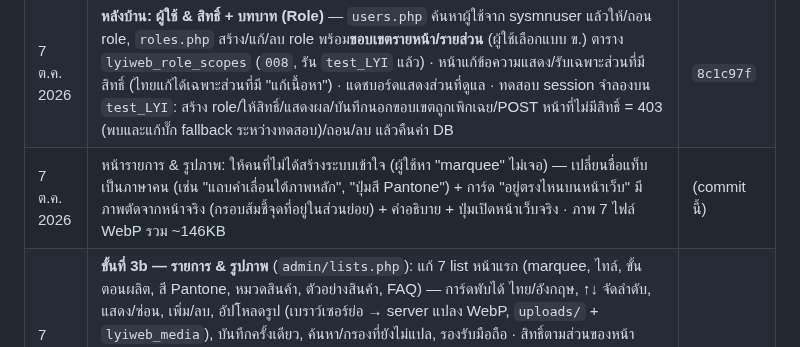
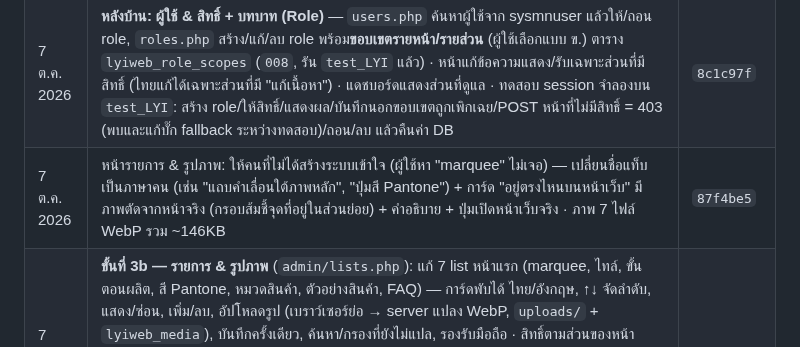
Before and after one commit to topaotop/lyindustries-new, a Markdown page: PROJECT_STATUS.md, the part around the change. Rendered like a GitHub page.

Commit message:
PROJECT_STATUS: record commit hash
Co-Authored-By: Claude Opus 5.5 <noreply@anthropic.com>

```diff
--- a/PROJECT_STATUS.md
+++ b/PROJECT_STATUS.md
@@ -44,7 +44,7 @@
 | 7 ต.ค. 2026 | จัดรูปเป็นหมวดใน `assets/img/`: brand / applications / products / process / rnd / colorlab (ย้าย `app-*`, `prod-*` จาก `assets/` เข้ามาด้วย, ชื่อไฟล์เดิม) · แก้ path ในโค้ด 9 ไฟล์ + `007_lyiweb_image_folders.sql` (รัน `test_LYI` แล้ว) · ตรวจ: รูปทุก URL ทั้ง 4 หน้า + หน้า login หลังบ้านโหลดได้ 39/39 | `9b960ed` |
 | 7 ต.ค. 2026 | `LYI`: `006` (ขั้นตอนผลิต) และ `007` (path หลังจัดโฟลเดอร์) มีผลแล้ว — ตรวจ: ไม่เหลือ path เก่า, ไทล์ 7 / สินค้า 6 / ขั้นตอนผลิต 5 รูปชี้ `assets/img/…`, `lyiweb_items` ตรงกับ `test_LYI` ทุกแถว | — |
 | 7 ต.ค. 2026 | **หลังบ้าน: ผู้ใช้ & สิทธิ์ + บทบาท (Role)** — `users.php` ค้นหาผู้ใช้จาก sysmnuser แล้วให้/ถอน role, `roles.php` สร้าง/แก้/ลบ role พร้อม**ขอบเขตรายหน้า/รายส่วน** (ผู้ใช้เลือกแบบ ข.) ตาราง `lyiweb_role_scopes` (`008`, รัน `test_LYI` แล้ว) · หน้าแก้ข้อความแสดง/รับเฉพาะส่วนที่มีสิทธิ์ (ไทยแก้ได้เฉพาะส่วนที่มี "แก้เนื้อหา") · แดชบอร์ดแสดงส่วนที่ดูแล · ทดสอบ session จำลองบน `test_LYI`: สร้าง role/ให้สิทธิ์/แสดงผล/บันทึกนอกขอบเขตถูกเพิกเฉย/POST หน้าที่ไม่มีสิทธิ์ = 403 (พบและแก้บั๊ก fallback ระหว่างทดสอบ)/ถอน/ลบ แล้วคืนค่า DB | `8c1c97f` |
-| 7 ต.ค. 2026 | หน้ารายการ & รูปภาพ: ให้คนที่ไม่ได้สร้างระบบเข้าใจ (ผู้ใช้หา "marquee" ไม่เจอ) — เปลี่ยนชื่อแท็บเป็นภาษาคน (เช่น "แถบคำเลื่อนใต้ภาพหลัก", "ปุ่มสี Pantone") + การ์ด "อยู่ตรงไหนบนหน้าเว็บ" มีภาพตัดจากหน้าจริง (กรอบส้มชี้จุดที่อยู่ในส่วนย่อย) + คำอธิบาย + ปุ่มเปิดหน้าเว็บจริง · ภาพ 7 ไฟล์ WebP รวม ~146KB | (commit นี้) |
+| 7 ต.ค. 2026 | หน้ารายการ & รูปภาพ: ให้คนที่ไม่ได้สร้างระบบเข้าใจ (ผู้ใช้หา "marquee" ไม่เจอ) — เปลี่ยนชื่อแท็บเป็นภาษาคน (เช่น "แถบคำเลื่อนใต้ภาพหลัก", "ปุ่มสี Pantone") + การ์ด "อยู่ตรงไหนบนหน้าเว็บ" มีภาพตัดจากหน้าจริง (กรอบส้มชี้จุดที่อยู่ในส่วนย่อย) + คำอธิบาย + ปุ่มเปิดหน้าเว็บจริง · ภาพ 7 ไฟล์ WebP รวม ~146KB | `87f4be5` |
 | 7 ต.ค. 2026 | **ขั้นที่ 3b — รายการ & รูปภาพ** (`admin/lists.php`): แก้ 7 list หน้าแรก (marquee, ไทล์, ขั้นตอนผลิต, สี Pantone, หมวดสินค้า, ตัวอย่างสินค้า, FAQ) — การ์ดพับได้ ไทย/อังกฤษ, ↑↓ จัดลำดับ, แสดง/ซ่อน, เพิ่ม/ลบ, อัปโหลดรูป (เบราว์เซอร์ย่อ → server แปลง WebP, `uploads/` + `lyiweb_media`), บันทึกครั้งเดียว, ค้นหา/กรองที่ยังไม่แปล, รองรับมือถือ · สิทธิ์ตามส่วนของหน้า (FAQ = `home.faq` ฯลฯ) · บล็อกสคริปต์ใน `uploads/` (Apache ทดสอบแล้ว: .php/.svg → 404, รูป → 200) · ทดสอบบน `test_LYI`: บันทึกโดยไม่แก้ทั้ง 7 list = ไม่เปลี่ยนอะไร, แก้/ซ่อน/ย้าย/เพิ่ม/ลบ/validate/ผู้แปล (พบและแก้: ผู้แปลส่งลำดับปลอมได้) / อัปโหลด JPG→WebP, ไฟล์ปลอม, ไม่ใช้รูป — คืนค่าเฉพาะแถวที่ทดสอบ, หน้าเว็บ byte-identical · regenerate seed 002 (ยังเป็น path รูปเก่าก่อนจัดโฟลเดอร์ — DB ไม่กระทบ) | `7a42dc9` |
 | 7 ต.ค. 2026 | **Deploy v1.4.0** ขึ้น .70 (หลังบ้านรองรับมือถือ/แท็บเล็ต) — ดู DEPLOY_LOG | `3ef2413` (tag `v1.4.0`) |
 | 7 ต.ค. 2026 | **หลังบ้านรองรับมือถือ/แท็บเล็ต** (ผู้ใช้ขอก่อนเฟสถัดไป): < 1024px เมนูเป็น drawer เปิดจาก ☰ (ชื่อผู้ใช้ + ออกจากระบบอยู่ใน drawer), มือถือ: แถบบนย่อ (LYI Admin · DB), ตารางเป็นการ์ด, แท็บเลื่อนได้, toolbar ไม่ค้างบังจอ, ช่องกรอก 16px กัน iPhone ซูม · แก้หน้าเนื้อหาสั้นถูกดันลงล่างบนจอแคบ (grid row ยืด) · ตรวจทุกหน้าที่ 390px / 820px / 1400px | `2036af8` |
```
